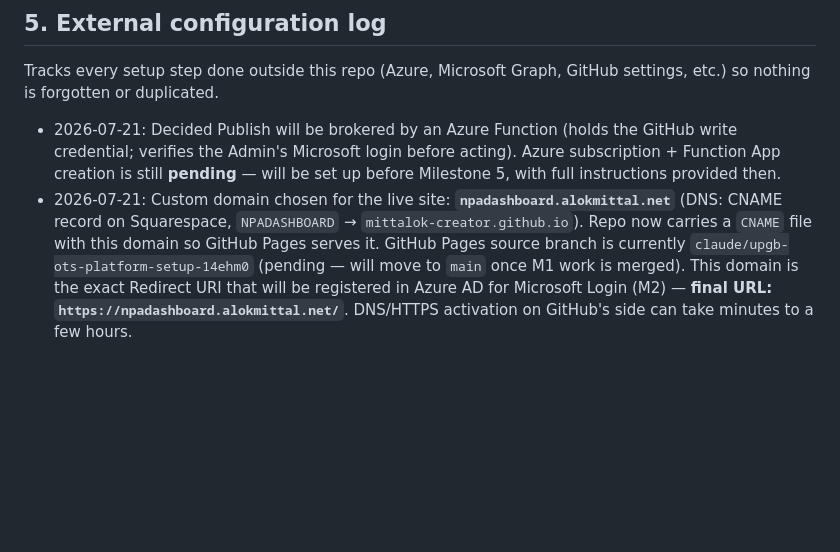
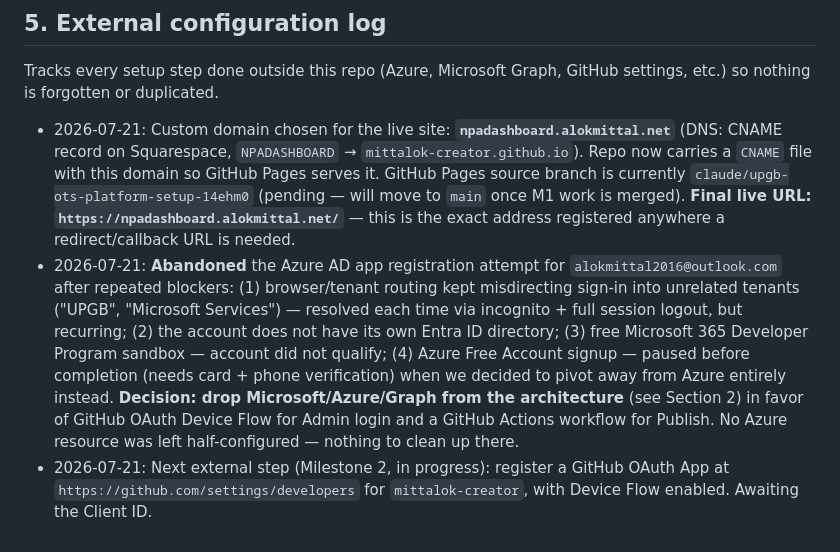
Before and after one commit to mittalok-creator/NPA-DASHBOARD, a Markdown page: PROJECT_ROADMAP.md, the part around one of its changes. GitHub-like rendering; blank space fills up the shorter version.

```diff
--- a/PROJECT_ROADMAP.md
+++ b/PROJECT_ROADMAP.md
@@ -159,16 +178,26 @@ _Nothing logged yet — this section fills in as we find things._
 Tracks every setup step done outside this repo (Azure, Microsoft Graph,
 GitHub settings, etc.) so nothing is forgotten or duplicated.
 
-- 2026-07-21: Decided Publish will be brokered by an Azure Function (holds
-  the GitHub write credential; verifies the Admin's Microsoft login before
-  acting). Azure subscription + Function App creation is still **pending**
-  — will be set up before Milestone 5, with full instructions provided then.
 - 2026-07-21: Custom domain chosen for the live site:
   **`npadashboard.alokmittal.net`** (DNS: CNAME record on Squarespace,
   `NPADASHBOARD` → `mittalok-creator.github.io`). Repo now carries a
   `CNAME` file with this domain so GitHub Pages serves it. GitHub Pages
   source branch is currently `claude/upgb-ots-platform-setup-14ehm0`
-  (pending — will move to `main` once M1 work is merged). This domain is
-  the exact Redirect URI that will be registered in Azure AD for
-  Microsoft Login (M2) — **final URL: `https://npadashboard.alokmittal.net/`**.
-  DNS/HTTPS activation on GitHub's side can take minutes to a few hours.
+  (pending — will move to `main` once M1 work is merged). **Final live URL:
+  `https://npadashboard.alokmittal.net/`** — this is the exact address
+  registered anywhere a redirect/callback URL is needed.
+- 2026-07-21: **Abandoned** the Azure AD app registration attempt for
+  `alokmittal2016@outlook.com` after repeated blockers: (1) browser/tenant
+  routing kept misdirecting sign-in into unrelated tenants ("UPGB",
+  "Microsoft Services") — resolved each time via incognito + full session
+  logout, but recurring; (2) the account does not have its own Entra ID
+  directory; (3) free Microsoft 365 Developer Program sandbox — account
+  did not qualify; (4) Azure Free Account signup — paused before
+  completion (needs card + phone verification) when we decided to pivot
+  away from Azure entirely instead. **Decision: drop Microsoft/Azure/Graph
+  from the architecture** (see Section 2) in favor of GitHub OAuth Device
+  Flow for Admin login and a GitHub Actions workflow for Publish. No Azure
+  resource was left half-configured — nothing to clean up there.
+- 2026-07-21: Next external step (Milestone 2, in progress): register a
+  GitHub OAuth App at `https://github.com/settings/developers` for
+  `mittalok-creator`, with Device Flow enabled. Awaiting the Client ID.
```
Also changed, not shown: other parts of PROJECT_ROADMAP.md (+42 -23 lines).
